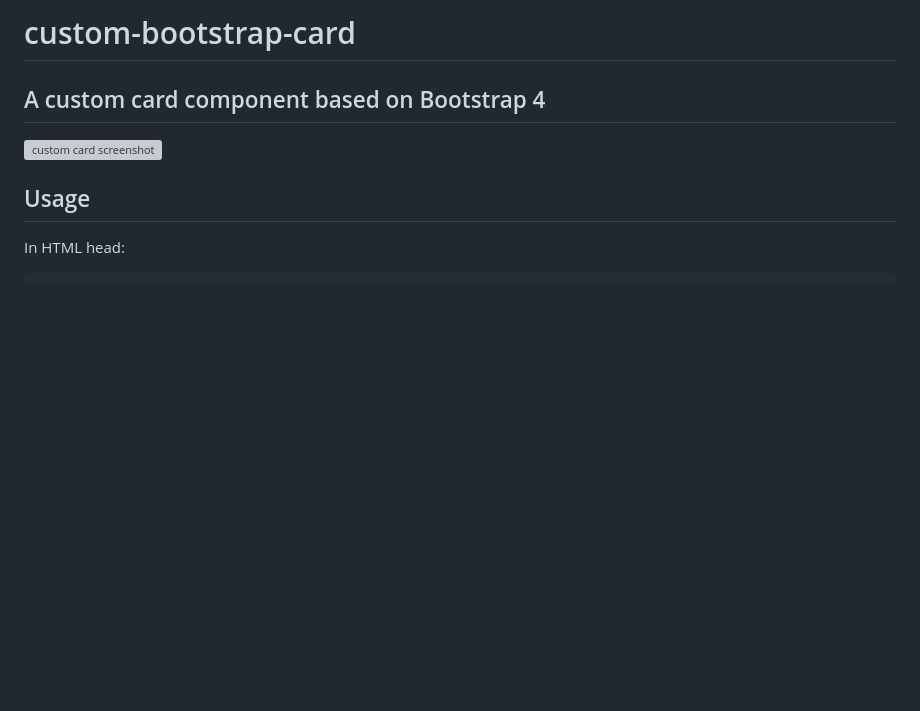
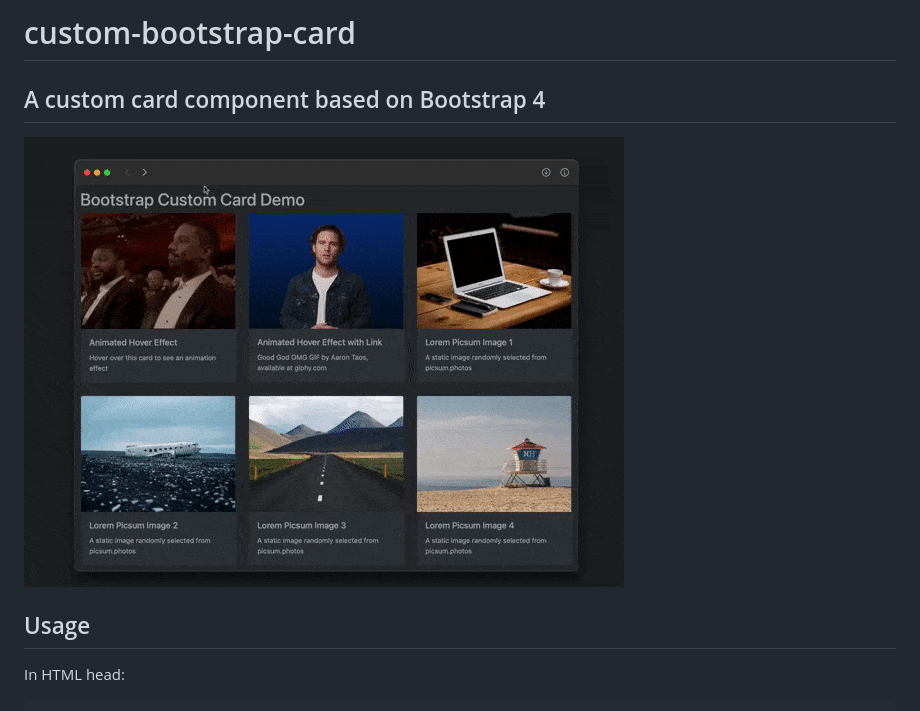
Before and after one commit to terrymorse58/custom-bootstrap-card, a Markdown page: README.md, the part around the change. Drawn GitHub-style; pictures changed too: docs/bootstrap-custom-card-dynamic-600x450.gif (added); blank space fills up the shorter version; grey boxes are pictures that could not be loaded.

```diff
--- a/README.md
+++ b/README.md
@@ -3,7 +3,7 @@
 A custom card component based on Bootstrap 4
 ---
 
-![custom card screenshot](docs/custom-card-screenshot.png)
+![custom card screenshot](docs/bootstrap-custom-card-dynamic-600x450.gif)
 
 ## Usage
 
```
Also changed, not shown: demo/imgs/demo-img2-dynamic-400x300.gif (added), demo/imgs/demo-img2-static-480x360.gif (added), 9 other files.
